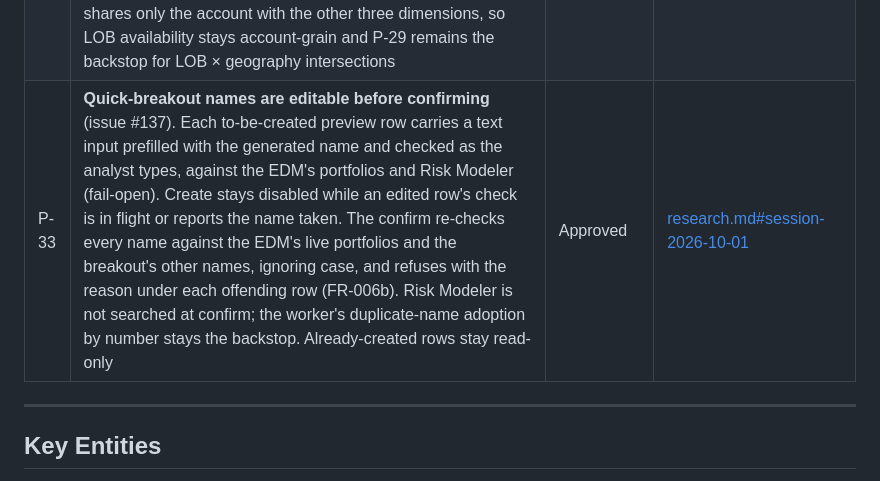
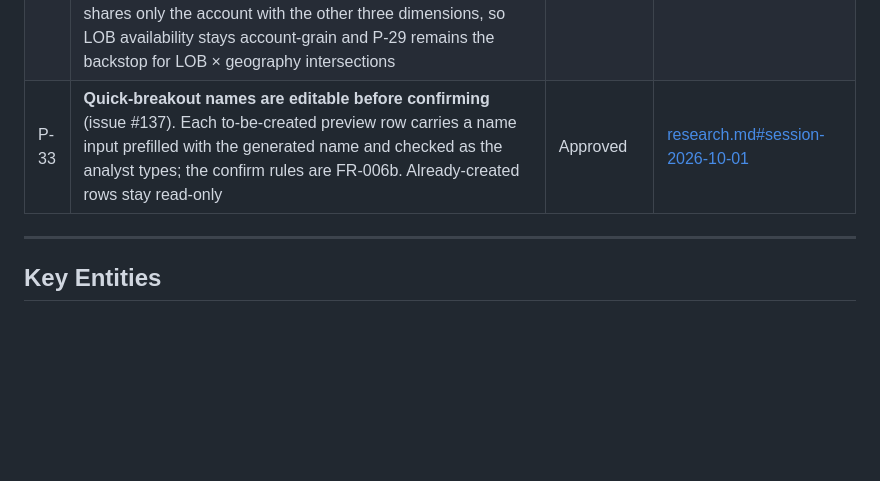
Before and after one commit to anilvenugopal/risk-workbench, a Markdown page: specs/005-subportfolio-breakouts/spec.md, the part around the change. Rendered like a GitHub page; blank space fills up the shorter version.

```diff
--- a/specs/005-subportfolio-breakouts/spec.md
+++ b/specs/005-subportfolio-breakouts/spec.md
@@ -178,7 +178,7 @@ An analyst needs "these three LOBs as one portfolio" or "Florida and Georgia hur
 | P-30 | **Peril values display as their mnemonic** (D4 — `1` reads `EQ`, `2` `WS`, `3` `CS/WT`, `4` `FL`, `5` `FR`, `6` `TR`, `7` `WC`) in the grouping pane, the cart, the lineage criteria, and the Risk Modeler description. Neither the EDM nor Risk Modeler pairs the code with a name (W-21), so the vocabulary is maintained in `breakout_service`; a code outside it displays raw. Display only — the checkbox value, `breakout_group.filters`, the selection read, and `breakout_value` all stay the numeric code | Approved | [research.md#R14](research.md) |
 | P-31 | **State values are country-qualified.** `Admin1Code` is unique only within its country — `11` is Antwerpen in BE and Groningen in NL, and both are in `WS_BENLUX_COM` (W-23) — so the country travels with the code as the filter value, the stored `breakout_value`, the number token, and the display. Revises P-12, under which that portfolio's state breakout offers 20 codes for at least 24 provinces and merges two countries' provinces into one sub-portfolio. Display still renders `Admin1Name` where the summary carries one, falling back to `{country} {code}` rather than a bare code. Existing state breakouts hold bare codes; pre-cutover, so they are rebuilt rather than migrated | Deferred | issue #66, [probe-findings.md#W-23](probe-findings.md) |
 | P-32 | **Custom-breakout option lists filter in place** (O12-1, the 2026-08-13 sign-off blocker). The stored summary gains the source portfolio's distinct `(country, Admin1Code, PERIL)` location triples — dozens of rows, not thousands (W-22) — and country, state and peril availability is computed from that set in the web layer, so nothing reaches the request path and Article 11 is unchanged. A value no account can reach under the current selection renders **disabled in place**, never hidden, and a dimension's own selections never constrain its own list. Availability only, not per-value counts: the exact account count arrives once per group from the P-29 check at Add. LOB shares only the account with the other three dimensions, so LOB availability stays account-grain and P-29 remains the backstop for LOB × geography intersections | Deferred | issue #67, [probe-findings.md#W-22](probe-findings.md) |
-| P-33 | **Quick-breakout names are editable before confirming** (issue #137). Each to-be-created preview row carries a text input prefilled with the generated name and checked as the analyst types, against the EDM's portfolios and Risk Modeler (fail-open). Create stays disabled while an edited row's check is in flight or reports the name taken. The confirm re-checks every name against the EDM's live portfolios and the breakout's other names, ignoring case, and refuses with the reason under each offending row (FR-006b). Risk Modeler is not searched at confirm; the worker's duplicate-name adoption by number stays the backstop. Already-created rows stay read-only | Approved | [research.md#session-2026-10-01](research.md#session-2026-10-01) |
+| P-33 | **Quick-breakout names are editable before confirming** (issue #137). Each to-be-created preview row carries a name input prefilled with the generated name and checked as the analyst types; the confirm rules are FR-006b. Already-created rows stay read-only | Approved | [research.md#session-2026-10-01](research.md#session-2026-10-01) |
 
 ---
 
```
Also changed, not shown: specs/005-subportfolio-breakouts/tasks.md (+3 -3 lines), 1 other file.
